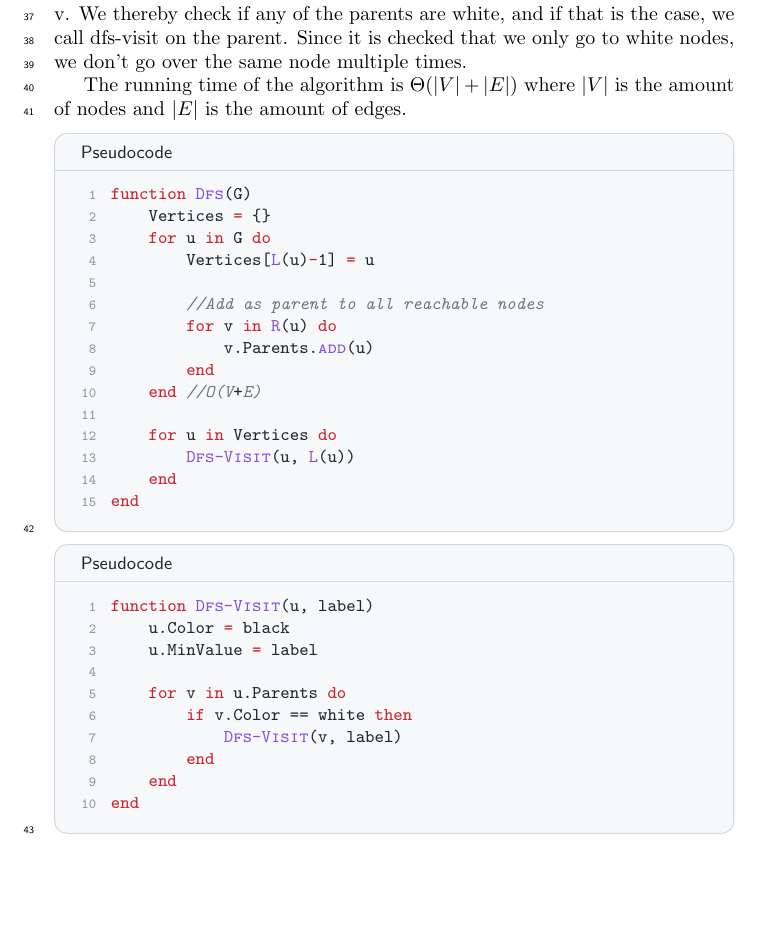
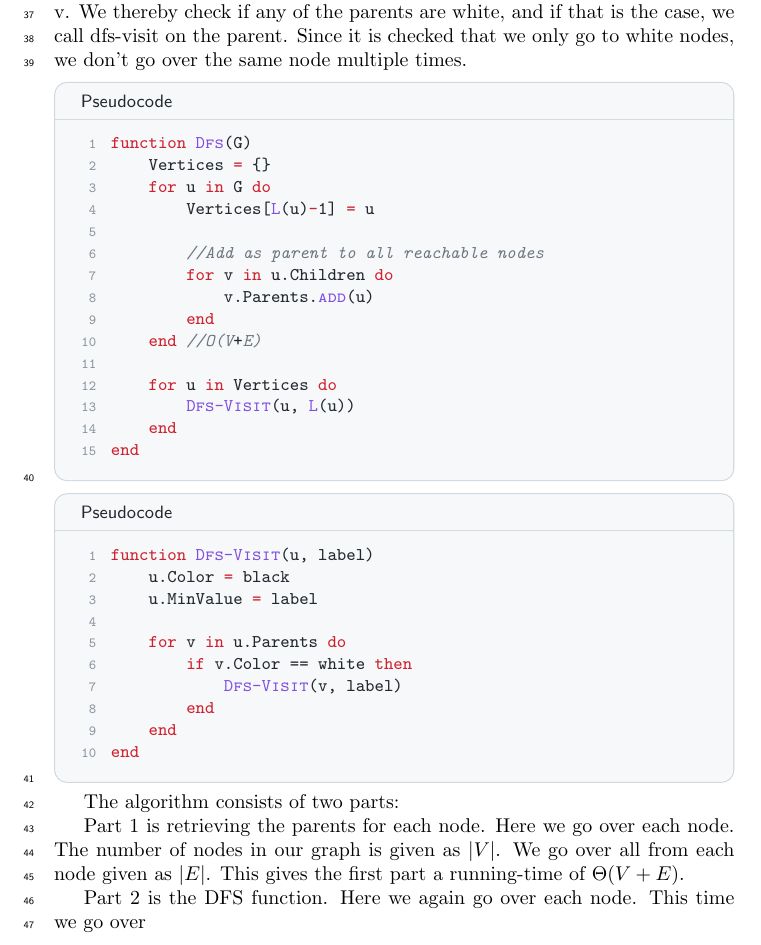
Before and after one commit to newtscamander2/ads-problem-20-4, a LaTeX document (main.tex): part of page 2 of 2, cut so that both start at the same text, the shorter picture padded with empty space. Compiled offline with pdfLaTeX.

Commit message:
Update main.tex

```diff
--- a/main.tex
+++ b/main.tex
@@ -75,8 +75,6 @@ Afterwards, we iterate over the sorted array of nodes using the byLabel array we
 
 In the dfs-visit algorithm we start by marking the node u black and set the minValue to the provided label. We then iterate over u.parents using a variable v. We thereby check if any of the parents are white, and if that is the case, we call dfs-visit on the parent. Since it is checked that we only go to white nodes, we don't go over the same node multiple times.
 
-The running time of the algorithm is $\Theta(|V| + |E|)$ where $|V|$ is the amount of nodes and $|E|$ is the amount of edges.
-
 \begin{pseudo}
 function Dfs(G)
 	Vertices = {}
@@ -84,7 +82,7 @@ function Dfs(G)
 		Vertices[L(u)-1] = u
 
 		//Add as parent to all reachable nodes
-		for v in R(u) do
+		for v in u.Children do
 			v.Parents.add(u)
 		end
 	end //O(V+E)
@@ -108,4 +106,10 @@ function Dfs-Visit(u, label)
 end
 \end{pseudo}
 
+The algorithm consists of two parts:
+
+Part 1 is retrieving the parents for each node. Here we go over each node. The number of nodes in our graph is given as $|V|$. We go over all from each node given as $|E|$. This gives the first part a running-time of $\Theta(V+E)$.
+
+Part 2 is the DFS function. Here we again go over each node. This time we go over
+
 \end{document}
```
